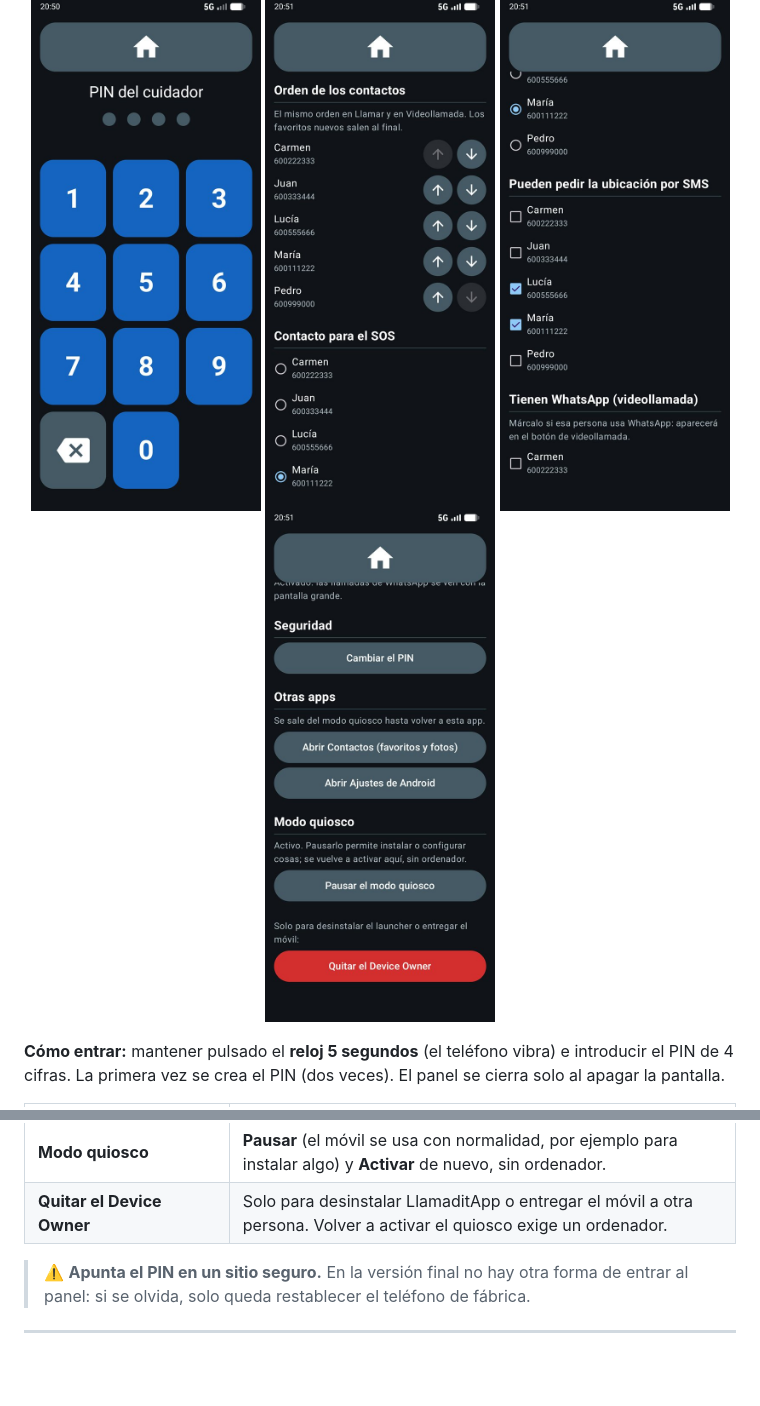
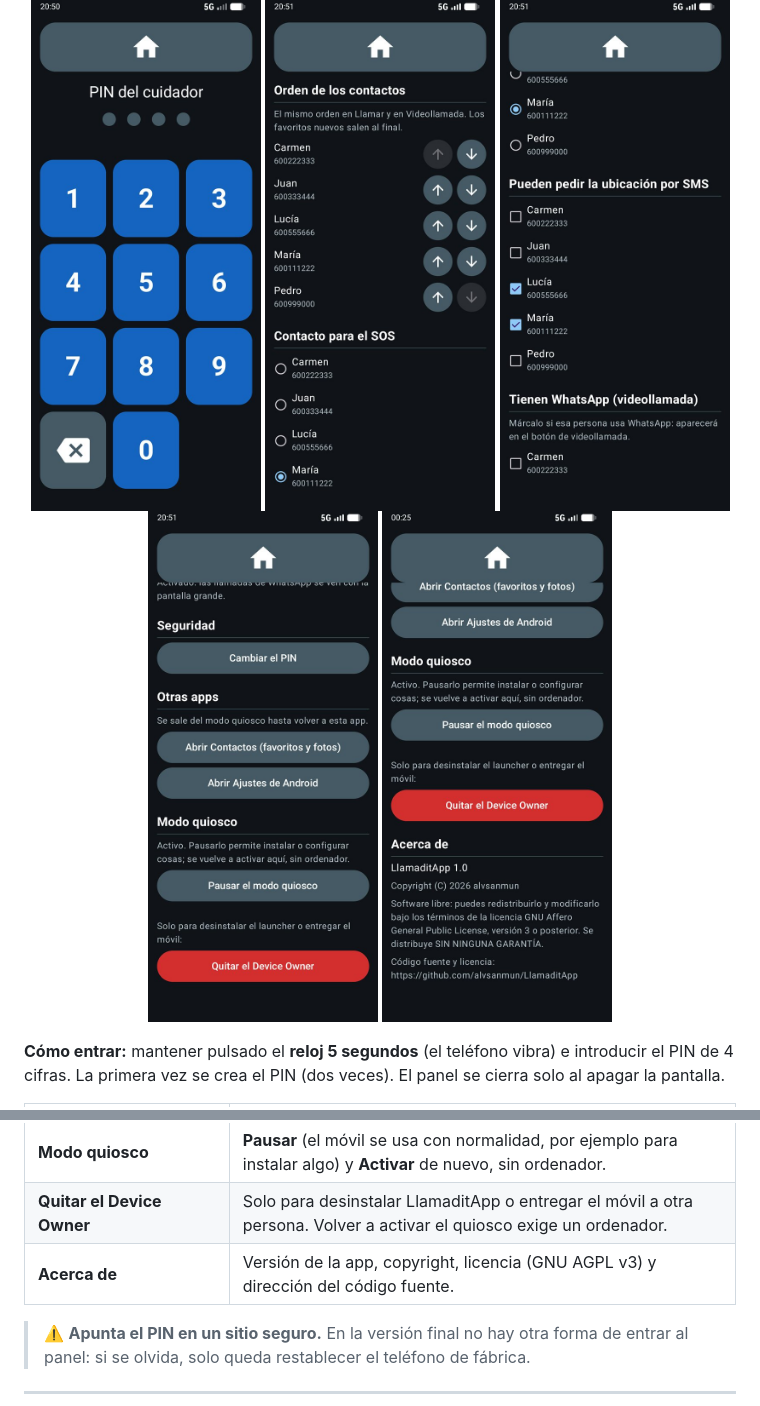
Before and after one commit to alvsanmun/LlamaditApp, a Markdown page: docs/FUNCIONES.md, 2 parts joined by grey strips. GitHub-like rendering; pictures changed too: docs/img/capturas/16-acerca-de.jpg (added); blank space fills up the shorter version.

Commit message:
Documentación: captura y descripción de la sección Acerca de
Co-Authored-By: Claude Opus 5.5 <noreply@anthropic.com>

```diff
--- a/docs/FUNCIONES.md
+++ b/docs/FUNCIONES.md
@@ -143,6 +143,7 @@ Un familiar autorizado envía al teléfono un SMS con una palabra clave (por def
   <img src="img/capturas/15-panel-1.jpg" alt="Orden de contactos y SOS" width="230">
   <img src="img/capturas/15-panel-2.jpg" alt="Ubicación y WhatsApp" width="230">
   <img src="img/capturas/15-panel-3.jpg" alt="Seguridad y modo quiosco" width="230">
+  <img src="img/capturas/16-acerca-de.jpg" alt="Acerca de: versión, copyright y licencia" width="230">
 </p>
 
 **Cómo entrar:** mantener pulsado el **reloj 5 segundos** (el teléfono vibra) e introducir el PIN de 4 cifras. La primera vez se crea el PIN (dos veces). El panel se cierra solo al apagar la pantalla.
@@ -159,6 +160,7 @@ Un familiar autorizado envía al teléfono un SMS con una palabra clave (por def
 | **Otras apps** | Abrir **Contactos** (añadir personas, fotos y favoritos ★) o los **Ajustes de Android**. El quiosco se pausa mientras tanto y vuelve al regresar. |
 | **Modo quiosco** | **Pausar** (el móvil se usa con normalidad, por ejemplo para instalar algo) y **Activar** de nuevo, sin ordenador. |
 | **Quitar el Device Owner** | Solo para desinstalar LlamaditApp o entregar el móvil a otra persona. Volver a activar el quiosco exige un ordenador. |
+| **Acerca de** | Versión de la app, copyright, licencia (GNU AGPL v3) y dirección del código fuente. |
 
 > ⚠️ **Apunta el PIN en un sitio seguro.** En la versión final no hay otra forma de entrar al panel: si se olvida, solo queda restablecer el teléfono de fábrica.
 
```
